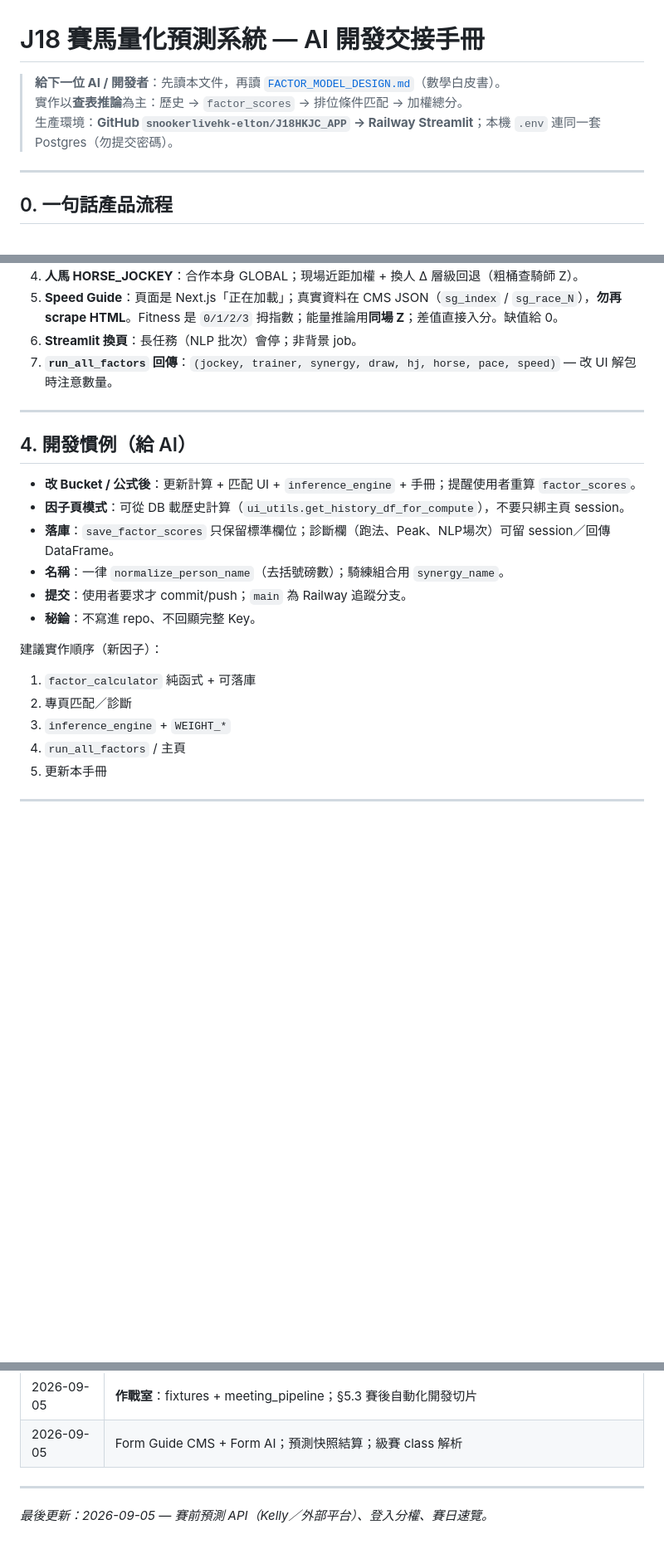
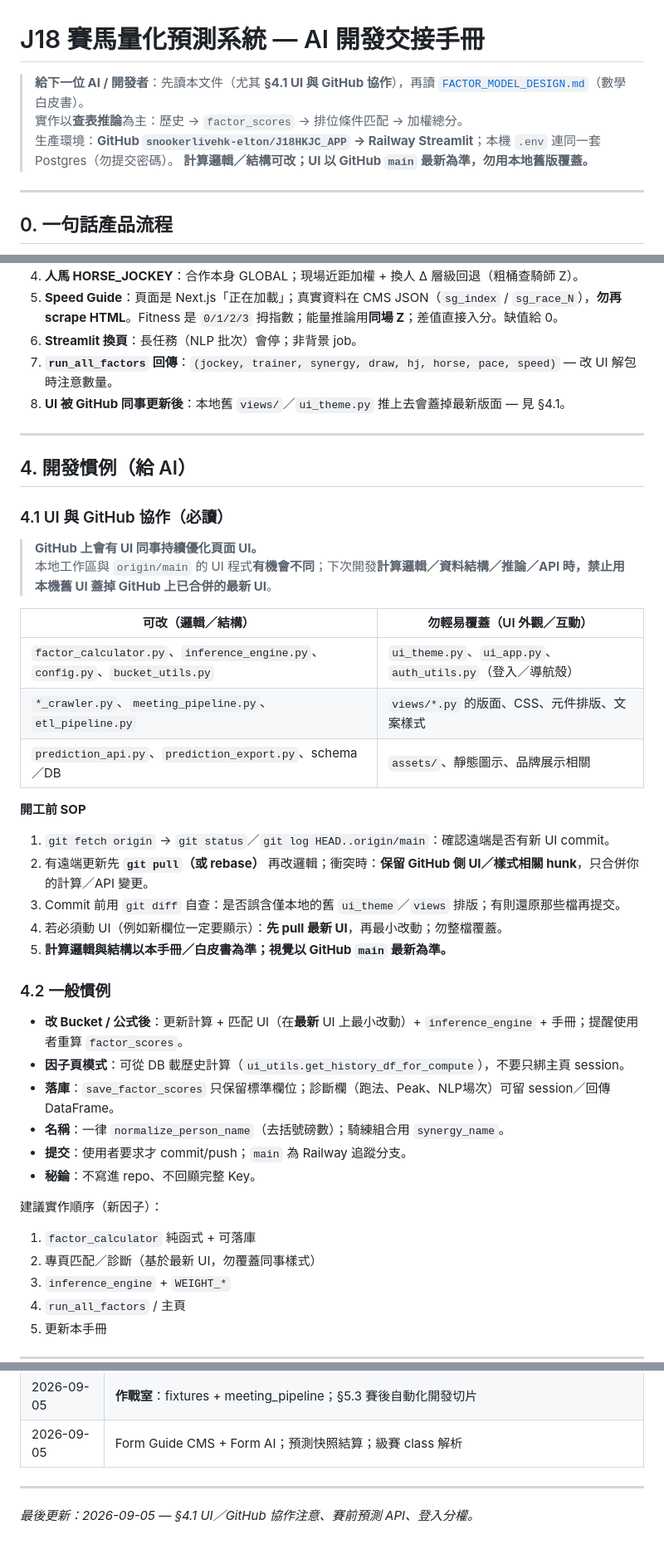
Before and after one commit to snookerlivehk-elton/J18HKJC_APP, a Markdown page: DEVELOPMENT_REPORT.md, 3 parts joined by grey strips. Shown at 83% size. Drawn GitHub-style; blank space fills up the shorter version.

Commit message:
docs: warn against overwriting GitHub UI with stale local UI
Add DEVELOPMENT_REPORT §4.1 so future logic work pulls latest UI and does not clobber colleague layout changes.

Co-authored-by: Cursor <cursoragent@cursor.com>

```diff
--- a/DEVELOPMENT_REPORT.md
+++ b/DEVELOPMENT_REPORT.md
@@ -1,8 +1,9 @@
 # J18 賽馬量化預測系統 — AI 開發交接手冊
 
-> **給下一位 AI / 開發者**：先讀本文件，再讀 [`FACTOR_MODEL_DESIGN.md`](FACTOR_MODEL_DESIGN.md)（數學白皮書）。
+> **給下一位 AI / 開發者**：先讀本文件（尤其 **§4.1 UI 與 GitHub 協作**），再讀 [`FACTOR_MODEL_DESIGN.md`](FACTOR_MODEL_DESIGN.md)（數學白皮書）。
 > 實作以**查表推論**為主：歷史 → `factor_scores` → 排位條件匹配 → 加權總分。
 > 生產環境：**GitHub `snookerlivehk-elton/J18HKJC_APP` → Railway Streamlit**；本機 `.env` 連同一套 Postgres（勿提交密碼）。
+> **計算邏輯／結構可改；UI 以 GitHub `main` 最新為準，勿用本地舊版覆蓋。**
 
 ---
 
@@ -190,12 +191,34 @@ OpenAPI：部署後 `/docs`。
 5. **Speed Guide**：頁面是 Next.js「正在加載」；真實資料在 CMS JSON（`sg_index` / `sg_race_N`），**勿再 scrape HTML**。Fitness 是 `0/1/2/3` 拇指數；能量推論用**同場 Z**；差值直接入分。缺值給 0。
 6. **Streamlit 換頁**：長任務（NLP 批次）會停；非背景 job。
 7. **`run_all_factors` 回傳**：`(jockey, trainer, synergy, draw, hj, horse, pace, speed)` — 改 UI 解包時注意數量。
+8. **UI 被 GitHub 同事更新後**：本地舊 `views/`／`ui_theme.py` 推上去會蓋掉最新版面 — 見 §4.1。
 
 ---
 
 ## 4. 開發慣例（給 AI）
 
-- **改 Bucket / 公式後**：更新計算 + 匹配 UI + `inference_engine` + 手冊；提醒使用者重算 `factor_scores`。
+### 4.1 UI 與 GitHub 協作（必讀）
+
+> **GitHub 上會有 UI 同事持續優化頁面 UI。**
+> 本地工作區與 `origin/main` 的 UI 程式**有機會不同**；下次開發**計算邏輯／資料結構／推論／API 時，禁止用本機舊 UI 蓋掉 GitHub 上已合併的最新 UI**。
+
+| 可改（邏輯／結構） | 勿輕易覆蓋（UI 外觀／互動） |
+|--------------------|------------------------------|
+| `factor_calculator.py`、`inference_engine.py`、`config.py`、`bucket_utils.py` | `ui_theme.py`、`ui_app.py`、`auth_utils.py`（登入／導航殼） |
+| `*_crawler.py`、`meeting_pipeline.py`、`etl_pipeline.py` | `views/*.py` 的版面、CSS、元件排版、文案樣式 |
+| `prediction_api.py`、`prediction_export.py`、schema／DB | `assets/`、靜態圖示、品牌展示相關 |
+
+**開工前 SOP**
+
+1. `git fetch origin` → `git status`／`git log HEAD..origin/main`：確認遠端是否有新 UI commit。
+2. 有遠端更新先 **`git pull`（或 rebase）** 再改邏輯；衝突時：**保留 GitHub 側 UI／樣式相關 hunk**，只合併你的計算／API 變更。
+3. Commit 前用 `git diff` 自查：是否誤含僅本地的舊 `ui_theme`／`views` 排版；有則還原那些檔再提交。
+4. 若必須動 UI（例如新欄位一定要顯示）：**先 pull 最新 UI**，再最小改動；勿整檔覆蓋。
+5. **計算邏輯與結構以本手冊／白皮書為準；視覺以 GitHub `main` 最新為準。**
+
+### 4.2 一般慣例
+
+- **改 Bucket / 公式後**：更新計算 + 匹配 UI（在**最新** UI 上最小改動）+ `inference_engine` + 手冊；提醒使用者重算 `factor_scores`。
 - **因子頁模式**：可從 DB 載歷史計算（`ui_utils.get_history_df_for_compute`），不要只綁主頁 session。
 - **落庫**：`save_factor_scores` 只保留標準欄位；診斷欄（跑法、Peak、NLP場次）可留 session／回傳 DataFrame。
 - **名稱**：一律 `normalize_person_name`（去括號磅數）；騎練組合用 `synergy_name`。
@@ -205,7 +228,7 @@ OpenAPI：部署後 `/docs`。
 建議實作順序（新因子）：
 
 1. `factor_calculator` 純函式 + 可落庫
-2. 專頁匹配／診斷
+2. 專頁匹配／診斷（基於最新 UI，勿覆蓋同事樣式）
 3. `inference_engine` + `WEIGHT_*`
 4. `run_all_factors` / 主頁
 5. 更新本手冊
@@ -337,4 +361,4 @@ Smoke：各 `factor_type` 有列；預測 `hit_counts` 對 JOCKEY/TRAINER/HORSE
 
 ---
 
-*最後更新：2026-09-05 — 賽前預測 API（Kelly／外部平台）、登入分權、賽日速覽。*
+*最後更新：2026-09-05 — §4.1 UI／GitHub 協作注意、賽前預測 API、登入分權。*
```
Also changed, not shown: other parts of DEVELOPMENT_REPORT.md (+1 -0 lines).
